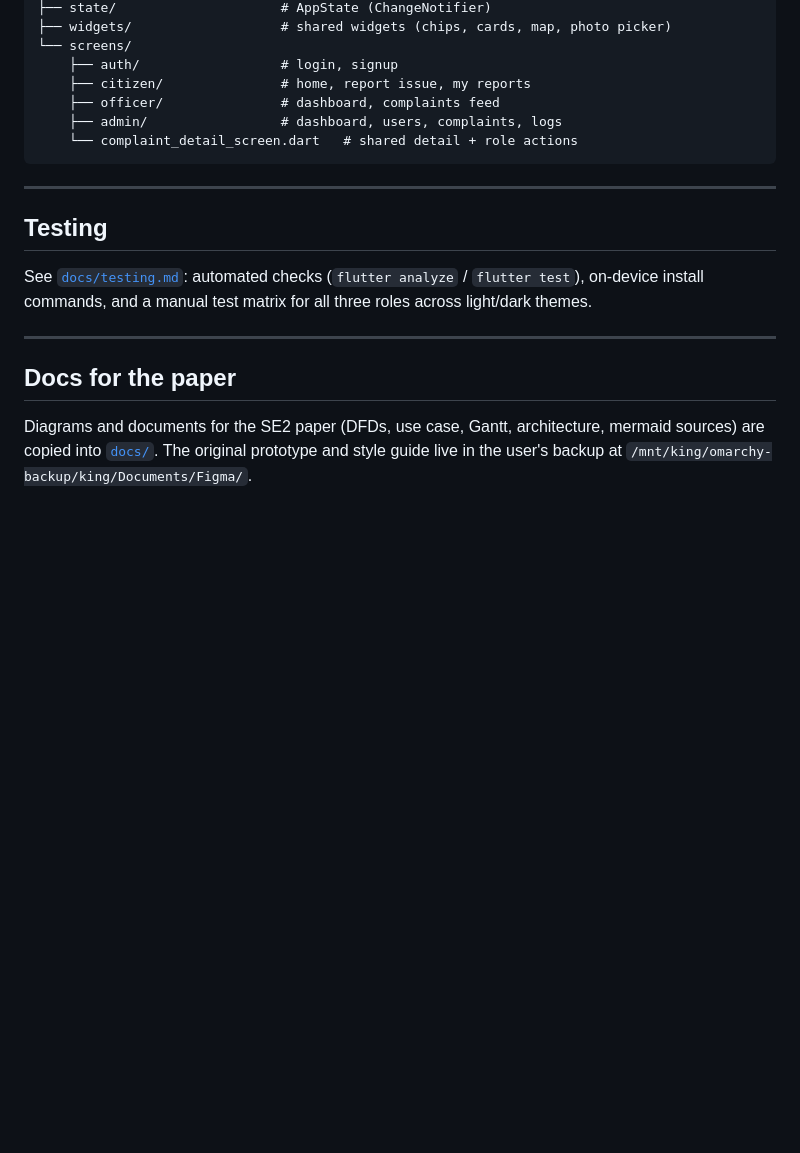
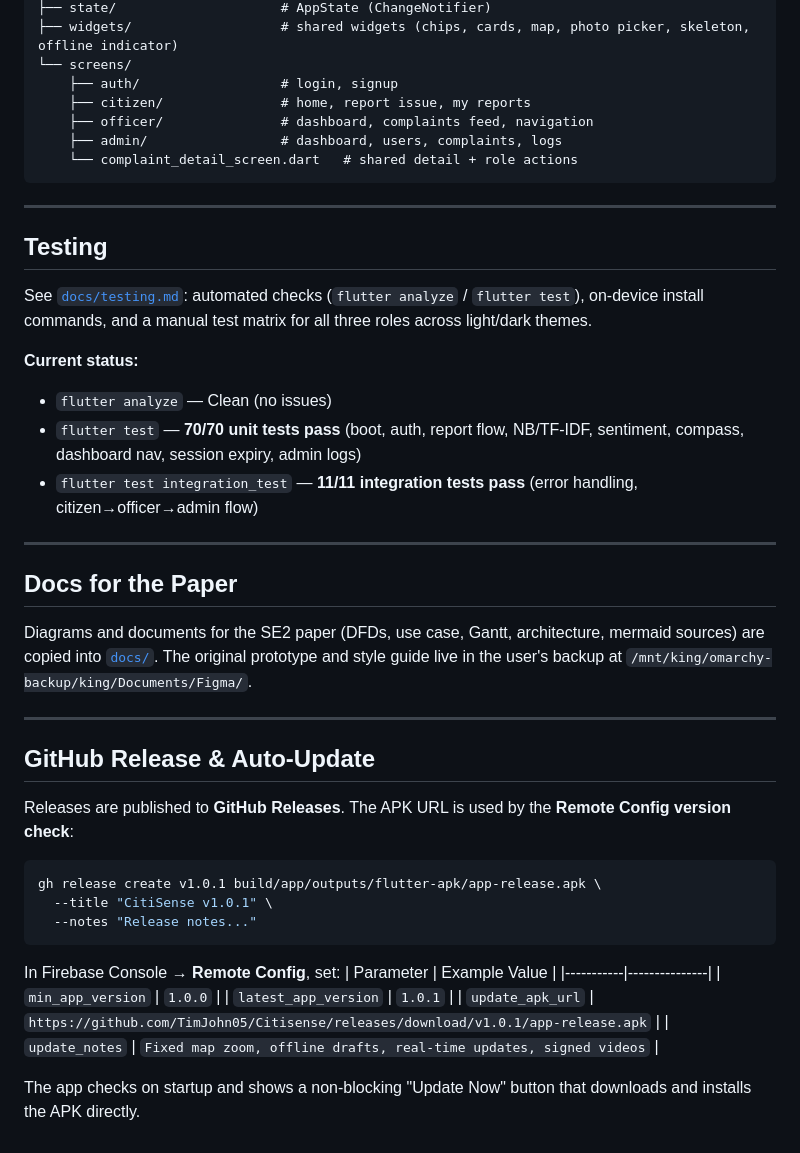
Before and after one commit to TimJohn05/Citisense, a Markdown page: citisense/README.md, the part around one of its changes. Drawn GitHub-style; blank space fills up the shorter version.

````diff
--- a/citisense/README.md
+++ b/citisense/README.md
@@ -219,9 +265,9 @@ lib/
 ├── state/                     # AppState (ChangeNotifier)
-├── widgets/                   # shared widgets (chips, cards, map, photo picker)
+├── widgets/                   # shared widgets (chips, cards, map, photo picker, skeleton, offline indicator)
 └── screens/
     ├── auth/                  # login, signup
     ├── citizen/               # home, report issue, my reports
-    ├── officer/               # dashboard, complaints feed
+    ├── officer/               # dashboard, complaints feed, navigation
     ├── admin/                 # dashboard, users, complaints, logs
     └── complaint_detail_screen.dart   # shared detail + role actions
 ```
@@ -234,11 +280,40 @@ See [`docs/testing.md`](docs/testing.md): automated checks (`flutter analyze` /
 `flutter test`), on-device install commands, and a manual test matrix for all three
 roles across light/dark themes.
 
+**Current status:**
+- `flutter analyze` — Clean (no issues)
+- `flutter test` — **70/70 unit tests pass** (boot, auth, report flow, NB/TF-IDF, sentiment, compass, dashboard nav, session expiry, admin logs)
+- `flutter test integration_test` — **11/11 integration tests pass** (error handling, citizen→officer→admin flow)
+
 ---
 
-## Docs for the paper
+## Docs for the Paper
 
 Diagrams and documents for the SE2 paper (DFDs, use case, Gantt, architecture,
 mermaid sources) are copied into [`docs/`](docs/). The original prototype and style
 guide live in the user's backup at
 `/mnt/king/omarchy-backup/king/Documents/Figma/`.
+
+---
+
+## GitHub Release & Auto-Update
+
+Releases are published to **GitHub Releases**. The APK URL is used by the
+**Remote Config version check**:
+
+```bash
+gh release create v1.0.1 build/app/outputs/flutter-apk/app-release.apk \
+  --title "CitiSense v1.0.1" \
+  --notes "Release notes..."
+```
+
+In Firebase Console → **Remote Config**, set:
+| Parameter | Example Value |
+|-----------|---------------|
+| `min_app_version` | `1.0.0` |
+| `latest_app_version` | `1.0.1` |
+| `update_apk_url` | `https://github.com/TimJohn05/Citisense/releases/download/v1.0.1/app-release.apk` |
+| `update_notes` | `Fixed map zoom, offline drafts, real-time updates, signed videos` |
+
+The app checks on startup and shows a non-blocking "Update Now" button that
+downloads and installs the APK directly.
````
Also changed, not shown: other parts of citisense/README.md (+75 -29 lines).
